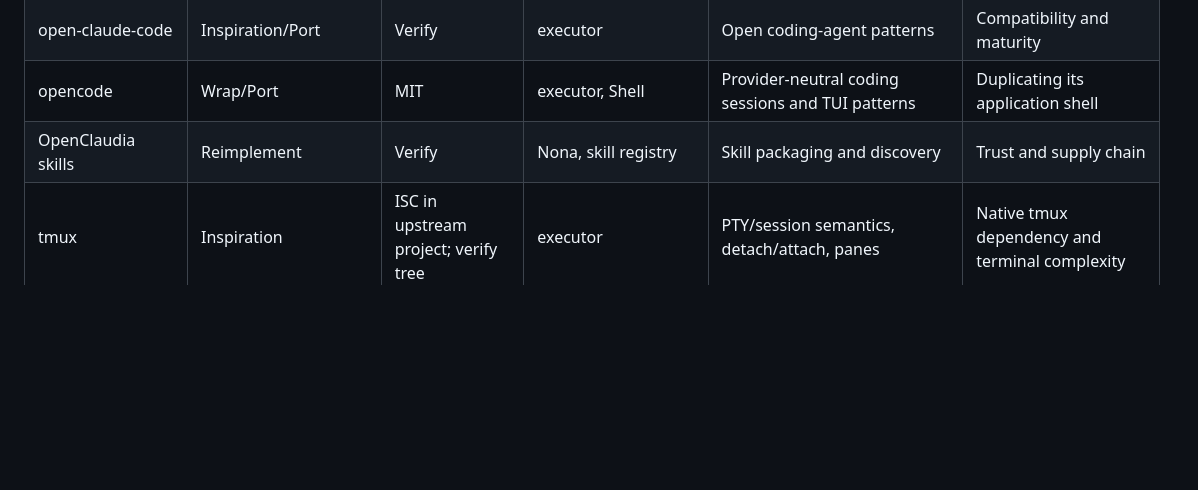
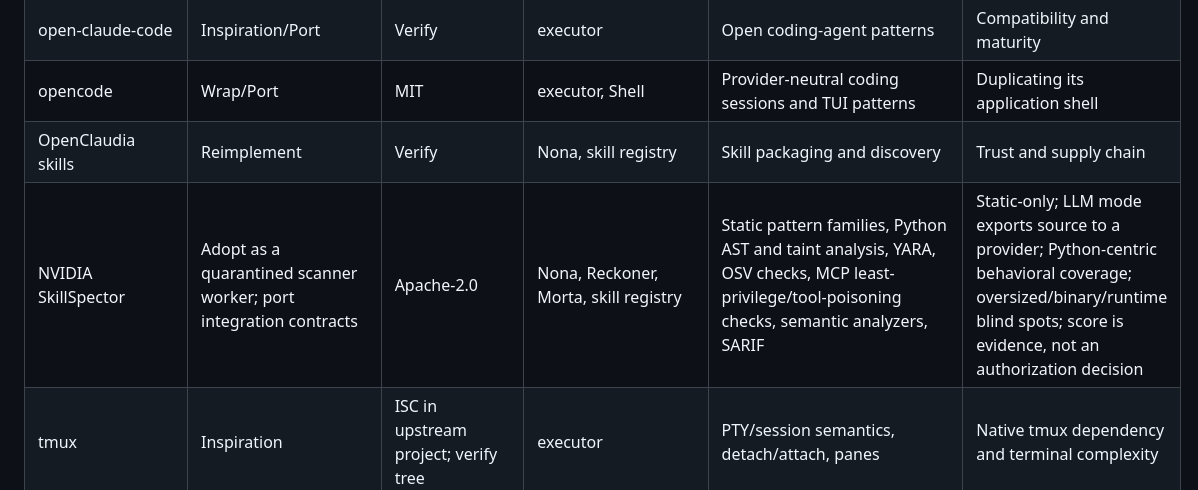
Before and after one commit to Judgernaut777/Decima, a Markdown page: specs/DONOR_MATRIX.md, the part around the change. Rendered like a GitHub page; blank space fills up the shorter version.

```diff
--- a/specs/DONOR_MATRIX.md
+++ b/specs/DONOR_MATRIX.md
@@ -27,6 +27,7 @@ License classifications are engineering triage, not legal advice. Every copied c
 | open-claude-code | Inspiration/Port | Verify | executor | Open coding-agent patterns | Compatibility and maturity |
 | opencode | Wrap/Port | MIT | executor, Shell | Provider-neutral coding sessions and TUI patterns | Duplicating its application shell |
 | OpenClaudia skills | Reimplement | Verify | Nona, skill registry | Skill packaging and discovery | Trust and supply chain |
+| NVIDIA SkillSpector | Adopt as a quarantined scanner worker; port integration contracts | Apache-2.0 | Nona, Reckoner, Morta, skill registry | Static pattern families, Python AST and taint analysis, YARA, OSV checks, MCP least-privilege/tool-poisoning checks, semantic analyzers, SARIF | Static-only; LLM mode exports source to a provider; Python-centric behavioral coverage; oversized/binary/runtime blind spots; score is evidence, not an authorization decision |
 | tmux | Inspiration | ISC in upstream project; verify tree | executor | PTY/session semantics, detach/attach, panes | Native tmux dependency and terminal complexity |
 | ghost-in-the-loop | Inspiration | Verify | Morta, Shell | Human intervention patterns | Research maturity |
 | ASI-Evolve | Inspiration | Verify | Nona, Reckoner | Evolution/search loop ideas | Unsafe autonomous modification |
```
Also changed, not shown: specs/NONA_RECKONER.md (+14 -0 lines).
